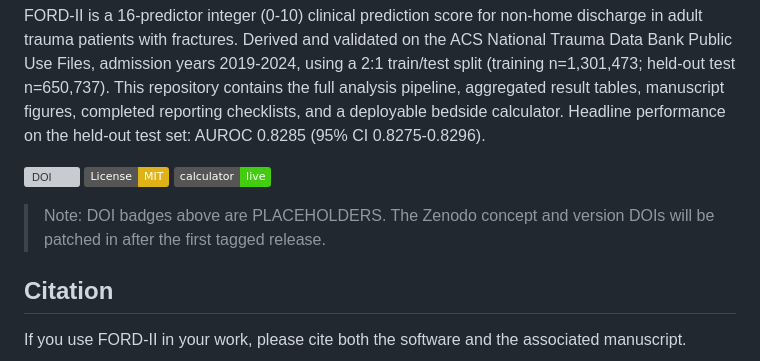
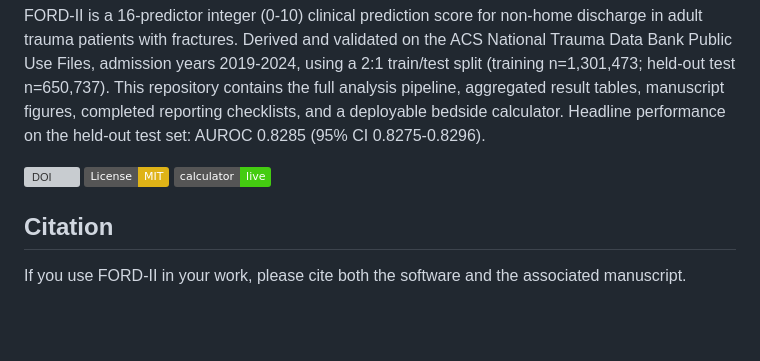
Before and after one commit to samersalman/ford-ii, a Markdown page: README.md, the part around the change. Drawn GitHub-style; badges without logos; blank space fills up the shorter version; grey boxes are pictures that could not be loaded.

Commit message:
docs: update README

```diff
--- a/README.md
+++ b/README.md
@@ -6,7 +6,6 @@ FORD-II is a 16-predictor integer (0-10) clinical prediction score for non-home
 [![License: MIT](https://img.shields.io/badge/License-MIT-yellow.svg)](https://opensource.org/licenses/MIT)
 [![Calculator](https://img.shields.io/badge/calculator-live-brightgreen)](https://ford-ii-calculator.onrender.com)
 
-> Note: DOI badges above are PLACEHOLDERS. The Zenodo concept and version DOIs will be patched in after the first tagged release.
 
 ## Citation
 
```
